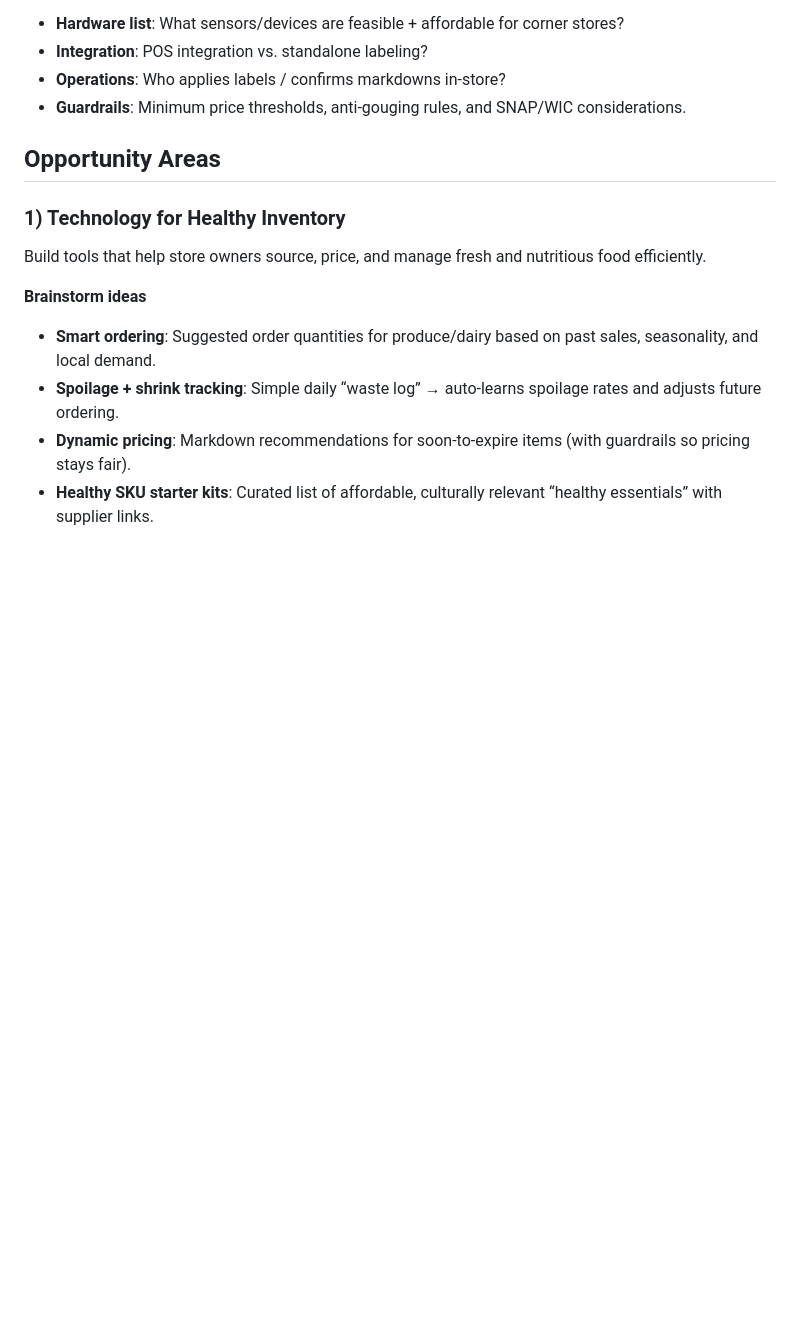
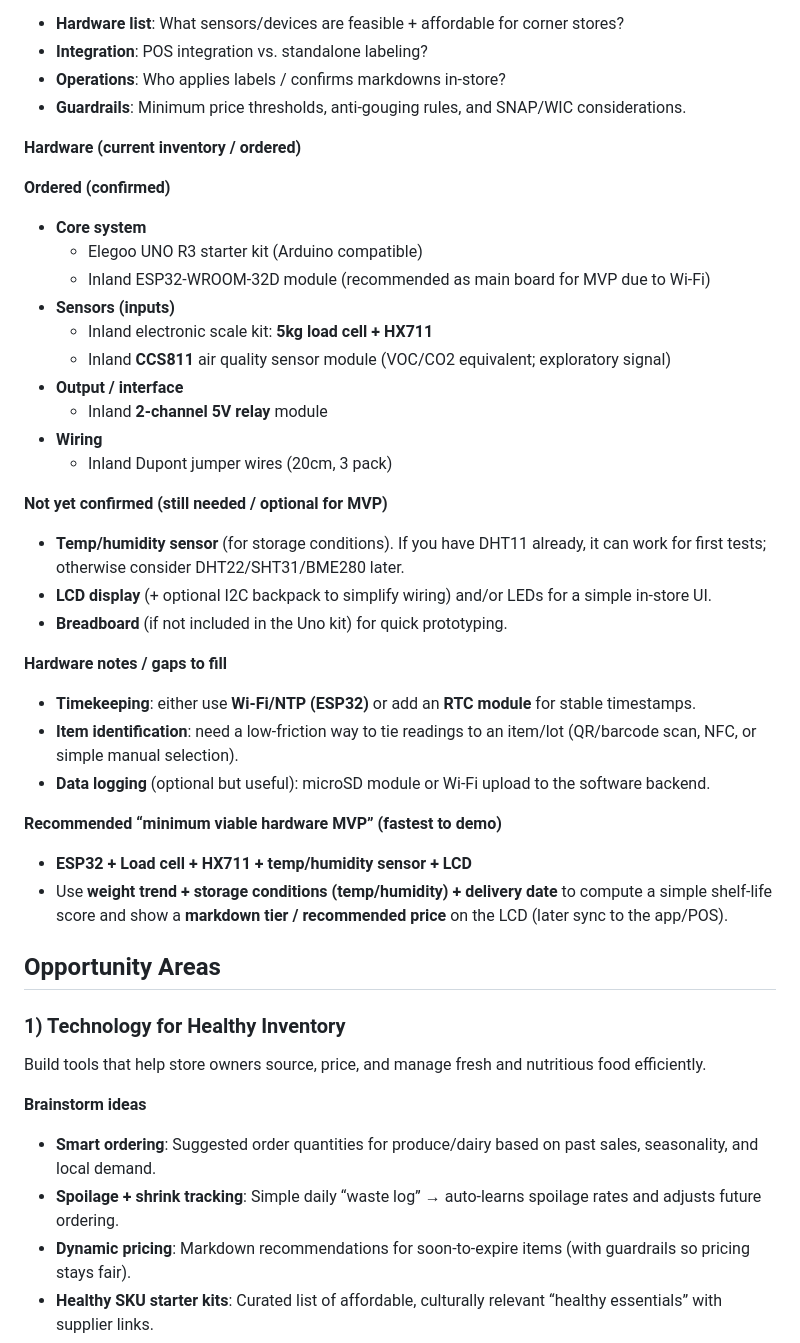
Before and after one commit to rohanrajesh27/whack, a Markdown page: brainstorm.md, the part around the change. Drawn GitHub-style; blank space fills up the shorter version.

Commit message:
Update brainstorm with ordered hardware + MVP
Made-with: Cursor

```diff
--- a/brainstorm.md
+++ b/brainstorm.md
@@ -30,6 +30,34 @@ The George Washington University — Global Food Institute
 - **Integration**: POS integration vs. standalone labeling?
 - **Operations**: Who applies labels / confirms markdowns in-store?
 - **Guardrails**: Minimum price thresholds, anti-gouging rules, and SNAP/WIC considerations.
+
+**Hardware (current inventory / ordered)**
+
+**Ordered (confirmed)**
+- **Core system**
+  - Elegoo UNO R3 starter kit (Arduino compatible)
+  - Inland ESP32-WROOM-32D module (recommended as main board for MVP due to Wi‑Fi)
+- **Sensors (inputs)**
+  - Inland electronic scale kit: **5kg load cell + HX711**
+  - Inland **CCS811** air quality sensor module (VOC/CO2 equivalent; exploratory signal)
+- **Output / interface**
+  - Inland **2-channel 5V relay** module
+- **Wiring**
+  - Inland Dupont jumper wires (20cm, 3 pack)
+
+**Not yet confirmed (still needed / optional for MVP)**
+- **Temp/humidity sensor** (for storage conditions). If you have DHT11 already, it can work for first tests; otherwise consider DHT22/SHT31/BME280 later.
+- **LCD display** (+ optional I2C backpack to simplify wiring) and/or LEDs for a simple in-store UI.
+- **Breadboard** (if not included in the Uno kit) for quick prototyping.
+
+**Hardware notes / gaps to fill**
+- **Timekeeping**: either use **Wi‑Fi/NTP (ESP32)** or add an **RTC module** for stable timestamps.
+- **Item identification**: need a low-friction way to tie readings to an item/lot (QR/barcode scan, NFC, or simple manual selection).
+- **Data logging** (optional but useful): microSD module or Wi‑Fi upload to the software backend.
+
+**Recommended “minimum viable hardware MVP” (fastest to demo)**
+- **ESP32 + Load cell + HX711 + temp/humidity sensor + LCD**
+- Use **weight trend + storage conditions (temp/humidity) + delivery date** to compute a simple shelf-life score and show a **markdown tier / recommended price** on the LCD (later sync to the app/POS).
 
 ## Opportunity Areas
 
```
